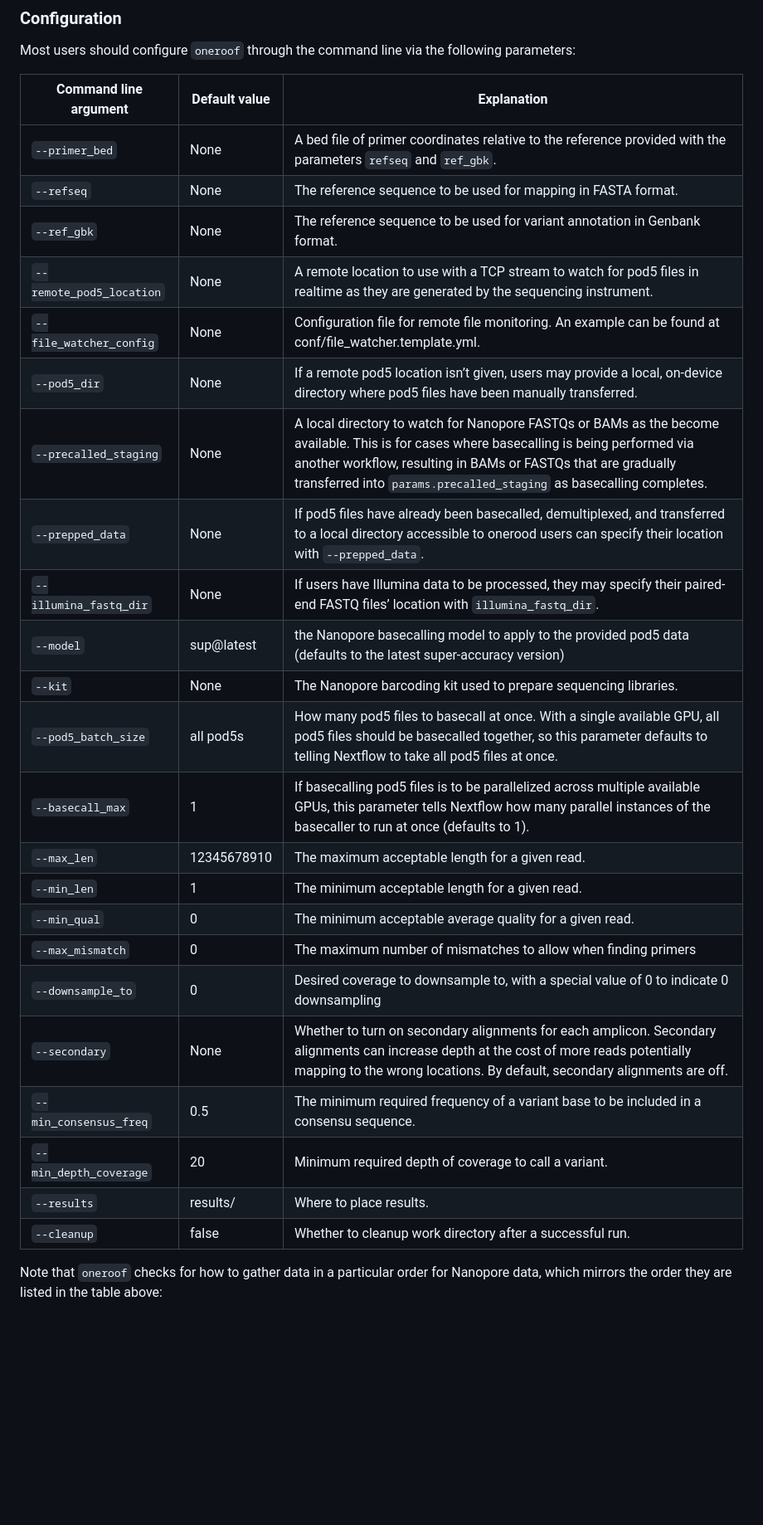
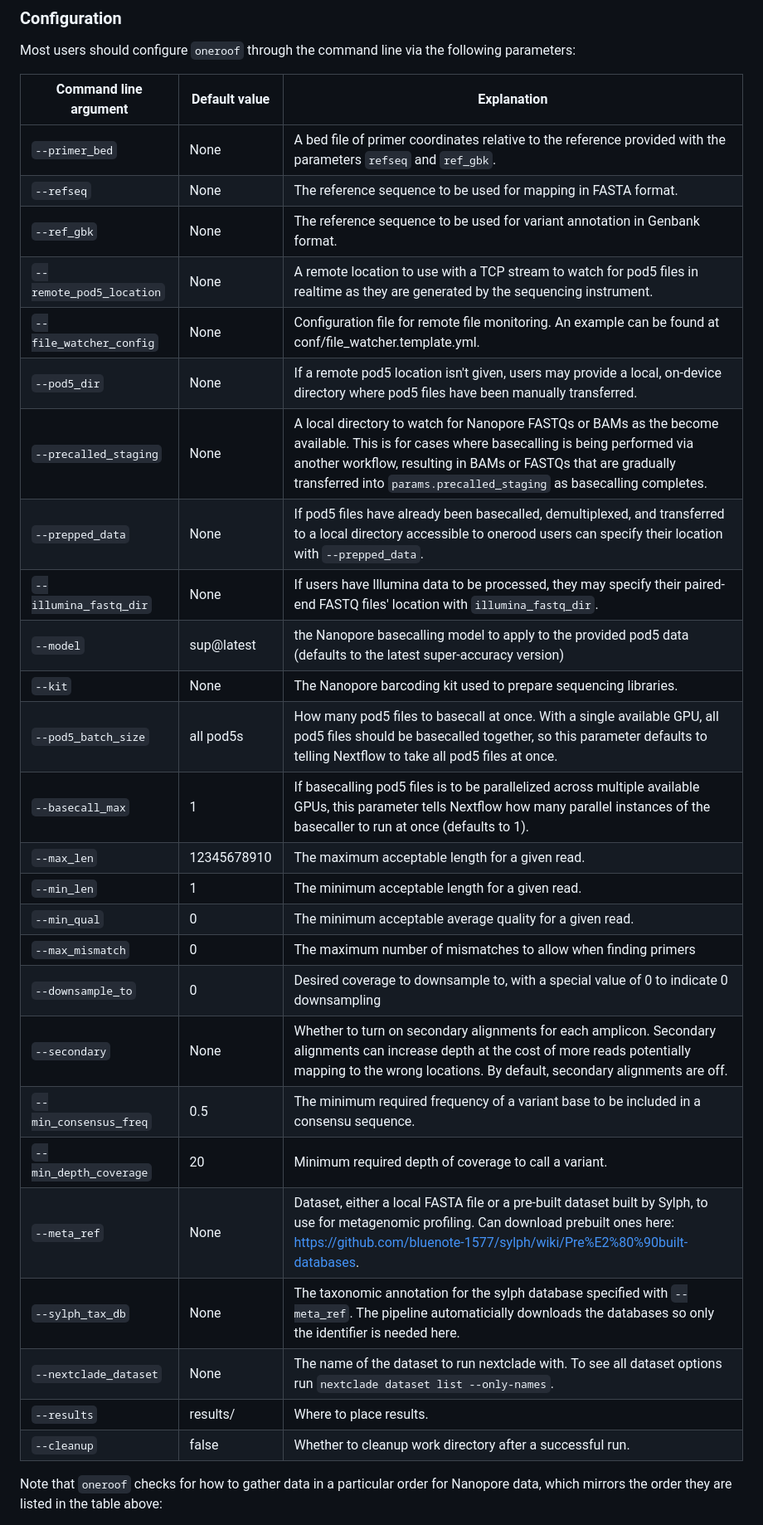
Before and after one commit to nrminor/oneroof, a Markdown page: README.md, the part around one of its changes. Shown at 83% size. Rendered like a GitHub page; blank space fills up the shorter version.

```diff
--- a/README.md
+++ b/README.md
@@ -64,31 +75,34 @@ From there, the pipeline’s three data dependencies are sequence data in BAM, F
 
 Most users should configure `oneroof` through the command line via the following parameters:
 
-| Command line argument | Default value | Explanation |
-|----|----|----|
-| `--primer_bed` | None | A bed file of primer coordinates relative to the reference provided with the parameters `refseq` and `ref_gbk`. |
-| `--refseq` | None | The reference sequence to be used for mapping in FASTA format. |
-| `--ref_gbk` | None | The reference sequence to be used for variant annotation in Genbank format. |
-| `--remote_pod5_location` | None | A remote location to use with a TCP stream to watch for pod5 files in realtime as they are generated by the sequencing instrument. |
-| `--file_watcher_config` | None | Configuration file for remote file monitoring. An example can be found at conf/file_watcher.template.yml. |
-| `--pod5_dir` | None | If a remote pod5 location isn’t given, users may provide a local, on-device directory where pod5 files have been manually transferred. |
-| `--precalled_staging` | None | A local directory to watch for Nanopore FASTQs or BAMs as the become available. This is for cases where basecalling is being performed via another workflow, resulting in BAMs or FASTQs that are gradually transferred into `params.precalled_staging` as basecalling completes. |
-| `--prepped_data` | None | If pod5 files have already been basecalled, demultiplexed, and transferred to a local directory accessible to onerood users can specify their location with `--prepped_data`. |
-| `--illumina_fastq_dir` | None | If users have Illumina data to be processed, they may specify their paired-end FASTQ files’ location with `illumina_fastq_dir`. |
-| `--model` | sup@latest | the Nanopore basecalling model to apply to the provided pod5 data (defaults to the latest super-accuracy version) |
-| `--kit` | None | The Nanopore barcoding kit used to prepare sequencing libraries. |
-| `--pod5_batch_size` | all pod5s | How many pod5 files to basecall at once. With a single available GPU, all pod5 files should be basecalled together, so this parameter defaults to telling Nextflow to take all pod5 files at once. |
-| `--basecall_max` | 1 | If basecalling pod5 files is to be parallelized across multiple available GPUs, this parameter tells Nextflow how many parallel instances of the basecaller to run at once (defaults to 1). |
-| `--max_len` | 12345678910 | The maximum acceptable length for a given read. |
-| `--min_len` | 1 | The minimum acceptable length for a given read. |
-| `--min_qual` | 0 | The minimum acceptable average quality for a given read. |
-| `--max_mismatch` | 0 | The maximum number of mismatches to allow when finding primers |
-| `--downsample_to` | 0 | Desired coverage to downsample to, with a special value of 0 to indicate 0 downsampling |
-| `--secondary` | None | Whether to turn on secondary alignments for each amplicon. Secondary alignments can increase depth at the cost of more reads potentially mapping to the wrong locations. By default, secondary alignments are off. |
-| `--min_consensus_freq` | 0.5 | The minimum required frequency of a variant base to be included in a consensu sequence. |
-| `--min_depth_coverage` | 20 | Minimum required depth of coverage to call a variant. |
-| `--results` | results/ | Where to place results. |
-| `--cleanup` | false | Whether to cleanup work directory after a successful run. |
+Command line argument     | Default value | Explanation
+--------------------------|---------------|-------------------------------------
+`--primer_bed`            | None          | A bed file of primer coordinates relative to the reference provided with the parameters `refseq` and `ref_gbk`.
+`--refseq`                | None          | The reference sequence to be used for mapping in FASTA format.
+`--ref_gbk`               | None          | The reference sequence to be used for variant annotation in Genbank format.
+`--remote_pod5_location`  | None          | A remote location to use with a TCP stream to watch for pod5 files in realtime as they are generated by the sequencing instrument.
+`--file_watcher_config`   | None          | Configuration file for remote file monitoring. An example can be found at conf/file_watcher.template.yml.
+`--pod5_dir`              | None          | If a remote pod5 location isn't given, users may provide a local, on-device directory where pod5 files have been manually transferred.
+`--precalled_staging`     | None          | A local directory to watch for Nanopore FASTQs or BAMs as the become available. This is for cases where basecalling is being performed via another workflow, resulting in BAMs or FASTQs that are gradually transferred into  `params.precalled_staging` as basecalling completes.
+`--prepped_data`          | None          | If pod5 files have already been basecalled, demultiplexed, and transferred to a local directory accessible to onerood users can specify their location with `--prepped_data`.
+`--illumina_fastq_dir`    | None          | If users have Illumina data to be processed, they may specify their paired-end FASTQ files' location with `illumina_fastq_dir`.
+`--model`                 | sup@latest    | the Nanopore basecalling model to apply to the provided pod5 data (defaults to the latest super-accuracy version)
+`--kit`                   | None          | The Nanopore barcoding kit used to prepare sequencing libraries.
+`--pod5_batch_size`       | all pod5s     | How many pod5 files to basecall at once. With a single available GPU, all pod5 files should be basecalled together, so this parameter defaults to telling Nextflow to take all pod5 files at once.
+`--basecall_max`          | 1             | If basecalling pod5 files is to be parallelized across multiple available GPUs, this parameter tells Nextflow how many parallel instances of the basecaller to run at once (defaults to 1).
+`--max_len`               | 12345678910   | The maximum acceptable length for a given read.
+`--min_len`               | 1             | The minimum acceptable length for a given read.
+`--min_qual`              | 0             | The minimum acceptable average quality for a given read.
+`--max_mismatch`          | 0             | The maximum number of mismatches to allow when finding primers
+`--downsample_to`         | 0             | Desired coverage to downsample to, with a special value of 0 to indicate 0 downsampling
+`--secondary`             | None          | Whether to turn on secondary alignments for each amplicon. Secondary alignments can increase depth at the cost of more reads potentially mapping to the wrong locations. By default, secondary alignments are off.
+`--min_consensus_freq`    | 0.5            | The minimum required frequency of a variant base to be included in a consensu sequence.
+`--min_depth_coverage`    | 20            | Minimum required depth of coverage to call a variant.
+`--meta_ref`              | None          |  Dataset, either a local FASTA file or a pre-built dataset built by Sylph, to use for metagenomic profiling. Can download prebuilt ones here: https://github.com/bluenote-1577/sylph/wiki/Pre%E2%80%90built-databases.
+`--sylph_tax_db`          | None          | The taxonomic annotation for the sylph database specified with `--meta_ref`. The pipeline automaticially downloads the databases so only the identifier is needed here.
+`--nextclade_dataset`     | None          | The name of the dataset to run nextclade with. To see all dataset options run `nextclade dataset list --only-names`.
+`--results`               | results/      | Where to place results.
+`--cleanup`               | false         | Whether to cleanup work directory after a successful run.
 
 Note that `oneroof` checks for how to gather data in a particular order for Nanopore data, which mirrors the order they are listed in the table above:
 
```
Also changed, not shown: other parts of README.md (+70 -51 lines).
